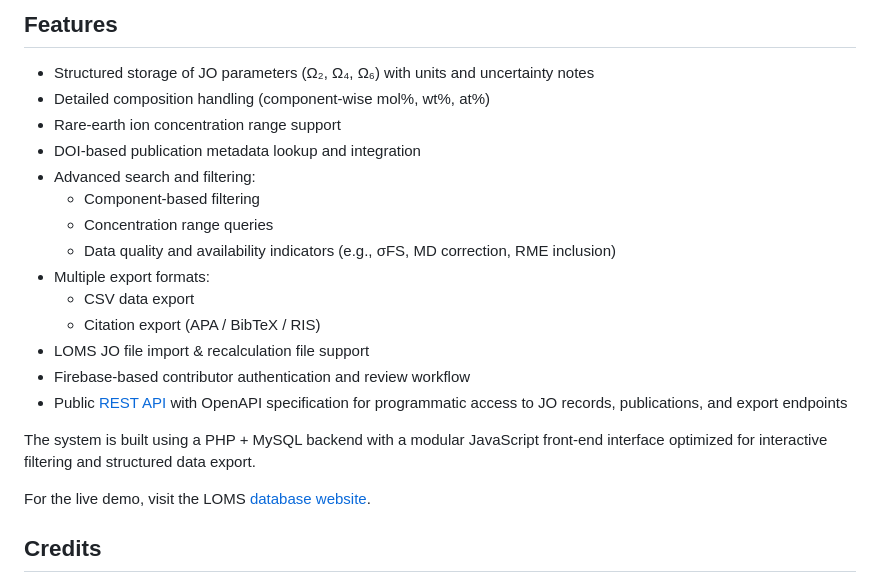
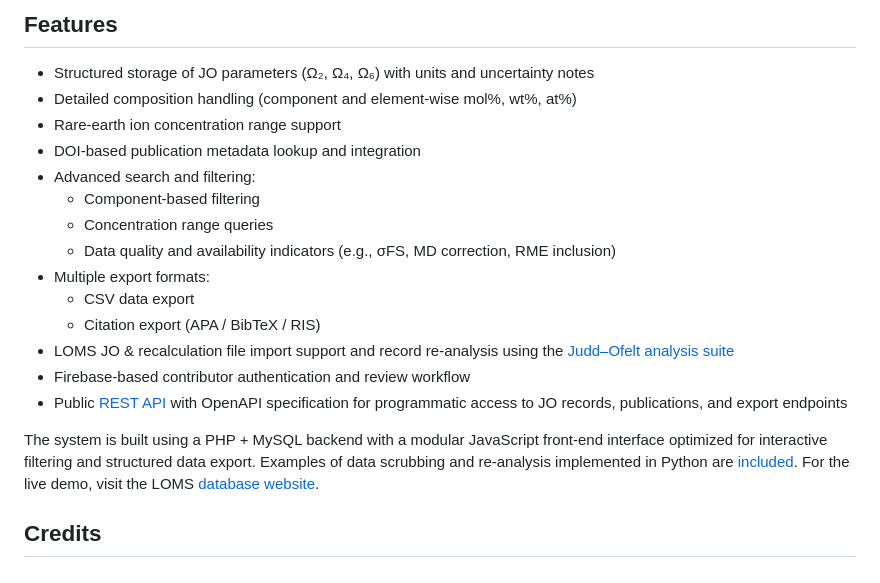
Before and after one commit to robinkrystufek/LOMS-JO-DB, a Markdown page: README.md, the part around one of its changes. Drawn GitHub-style.

```diff
--- a/README.md
+++ b/README.md
@@ -21,7 +21,7 @@ The database integrates tightly with the LOMS [Judd–Ofelt analysis suite][jo],
 ## Features
 
 - Structured storage of JO parameters (Ω₂, Ω₄, Ω₆) with units and uncertainty notes
-- Detailed composition handling (component-wise mol%, wt%, at%)
+- Detailed composition handling (component and element-wise mol%, wt%, at%)
 - Rare-earth ion concentration range support
 - DOI-based publication metadata lookup and integration
 - Advanced search and filtering:
@@ -31,13 +31,11 @@ The database integrates tightly with the LOMS [Judd–Ofelt analysis suite][jo],
 - Multiple export formats:
   - CSV data export
   - Citation export (APA / BibTeX / RIS)
-- LOMS JO file import & recalculation file support
+- LOMS JO & recalculation file import support and record re-analysis using the [Judd–Ofelt analysis suite][jo]
 - Firebase-based contributor authentication and review workflow
 - Public [REST API](https://www.loms.cz/jo-db/api/) with OpenAPI specification for programmatic access to JO records, publications, and export endpoints
 
-The system is built using a PHP + MySQL backend with a modular JavaScript front-end interface optimized for interactive filtering and structured data export.
-
-For the live demo, visit the LOMS [database website][LOMSDB].
+The system is built using a PHP + MySQL backend with a modular JavaScript front-end interface optimized for interactive filtering and structured data export. Examples of data scrubbing and re-analysis implemented in Python are [included][demo]. For the live demo, visit the LOMS [database website][LOMSDB].
 
 ## Credits
 
```
Also changed, not shown: other parts of README.md (+1 -0 lines).
